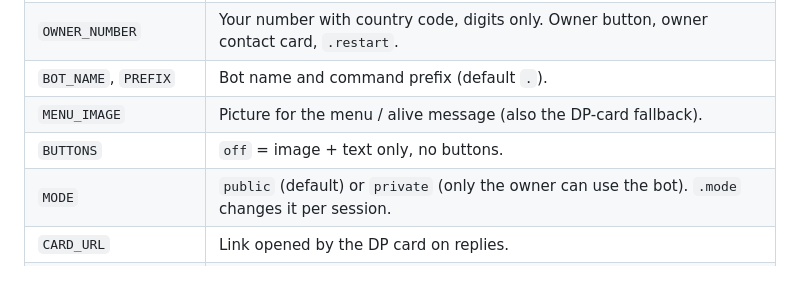
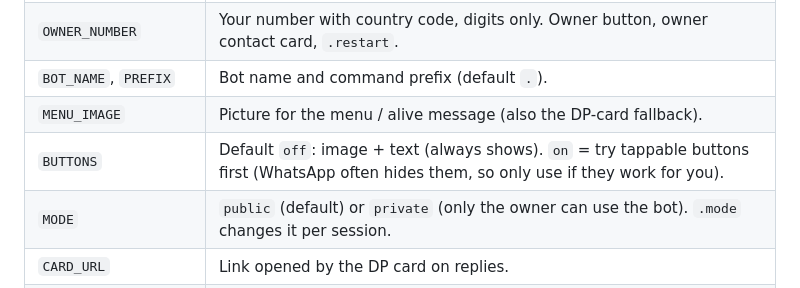
Before and after one commit to darkthila5-arch/rioxmd, a Markdown page: README.md, the part around the change. GitHub-like rendering.

```diff
--- a/README.md
+++ b/README.md
@@ -57,7 +57,7 @@ Optional fields: `owner: true` (owner only), `hidden: true` (silent for everyone
 | `OWNER_NUMBER` | Your number with country code, digits only. Owner button, owner contact card, `.restart`. |
 | `BOT_NAME`, `PREFIX` | Bot name and command prefix (default `.`). |
 | `MENU_IMAGE` | Picture for the menu / alive message (also the DP-card fallback). |
-| `BUTTONS` | `off` = image + text only, no buttons. |
+| `BUTTONS` | Default `off`: image + text (always shows). `on` = try tappable buttons first (WhatsApp often hides them, so only use if they work for you). |
 | `MODE` | `public` (default) or `private` (only the owner can use the bot). `.mode` changes it per session. |
 | `CARD_URL` | Link opened by the DP card on replies. |
 | `MONGO_URL`, `MONGO_DB` | MongoDB Atlas connection. Sessions survive redeploys. Allow `0.0.0.0/0` in Atlas network access. |
```
